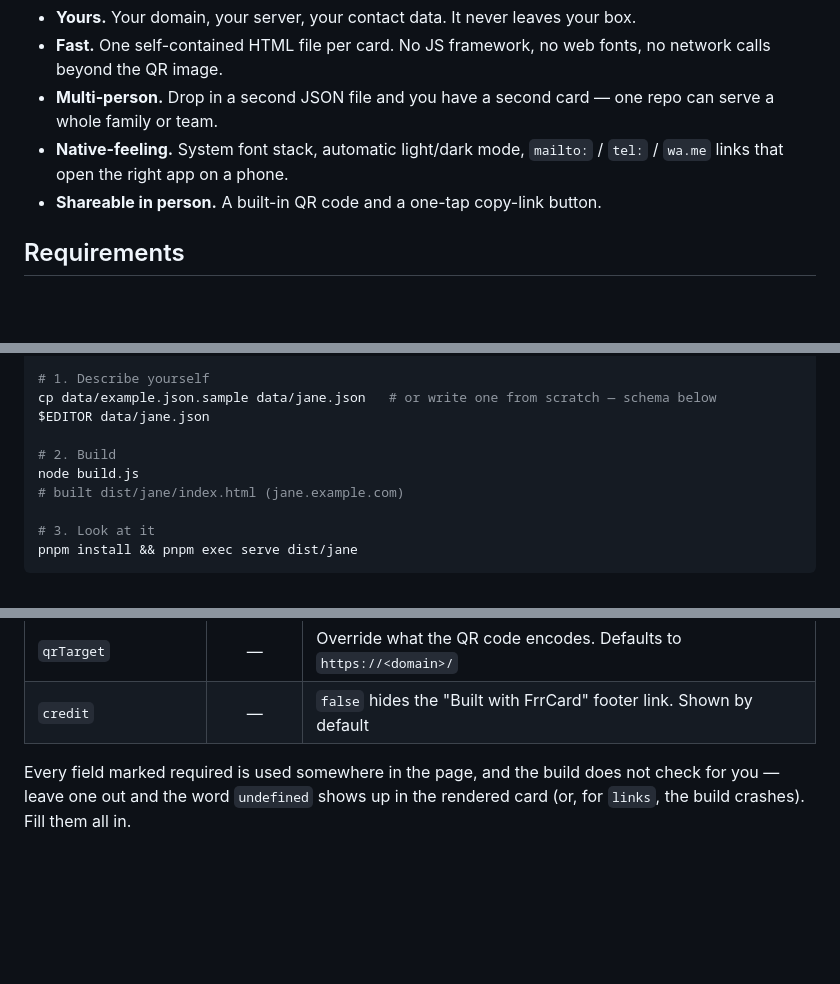
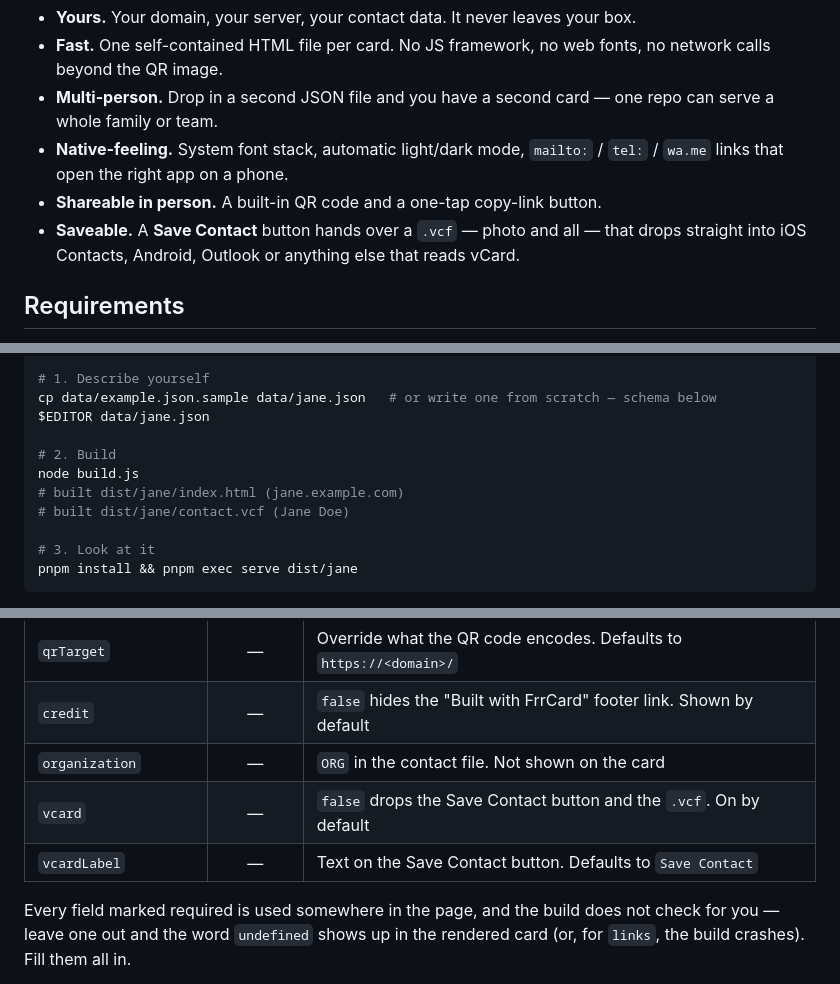
Before and after one commit to FrrCode/FrrCard, a Markdown page: README.md, 3 parts joined by grey strips. Rendered like a GitHub page; blank space fills up the shorter version.

```diff
--- a/README.md
+++ b/README.md
@@ -38,6 +38,9 @@ substance, a single HTML page. FrrCard is that page:
 - **Native-feeling.** System font stack, automatic light/dark mode, `mailto:` /
   `tel:` / `wa.me` links that open the right app on a phone.
 - **Shareable in person.** A built-in QR code and a one-tap copy-link button.
+- **Saveable.** A **Save Contact** button hands over a `.vcf` — photo and all —
+  that drops straight into iOS Contacts, Android, Outlook or anything else that
+  reads vCard.
 
 ## Requirements
 
@@ -58,6 +61,7 @@ $EDITOR data/jane.json
 # 2. Build
 node build.js
 # built dist/jane/index.html (jane.example.com)
+# built dist/jane/contact.vcf (Jane Doe)
 
 # 3. Look at it
 pnpm install && pnpm exec serve dist/jane
@@ -102,6 +106,9 @@ output folder name and nothing else — pick whatever you like.
 | `links` | ✅ | The buttons, rendered top to bottom in the order you list them |
 | `qrTarget` | — | Override what the QR code encodes. Defaults to `https://<domain>/` |
 | `credit` | — | `false` hides the "Built with FrrCard" footer link. Shown by default |
+| `organization` | — | `ORG` in the contact file. Not shown on the card |
+| `vcard` | — | `false` drops the Save Contact button and the `.vcf`. On by default |
+| `vcardLabel` | — | Text on the Save Contact button. Defaults to `Save Contact` |
 
 Every field marked required is used somewhere in the page, and the build does not
 check for you — leave one out and the word `undefined` shows up in the rendered
```
Also changed, not shown: other parts of README.md (+92 -9 lines).
